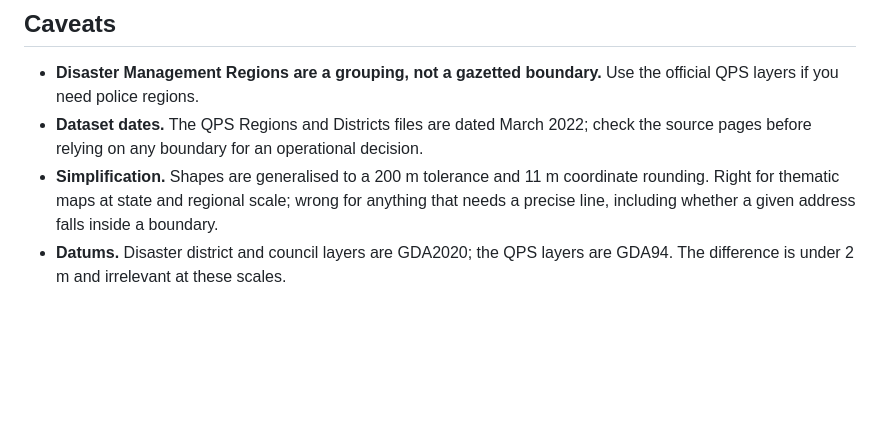
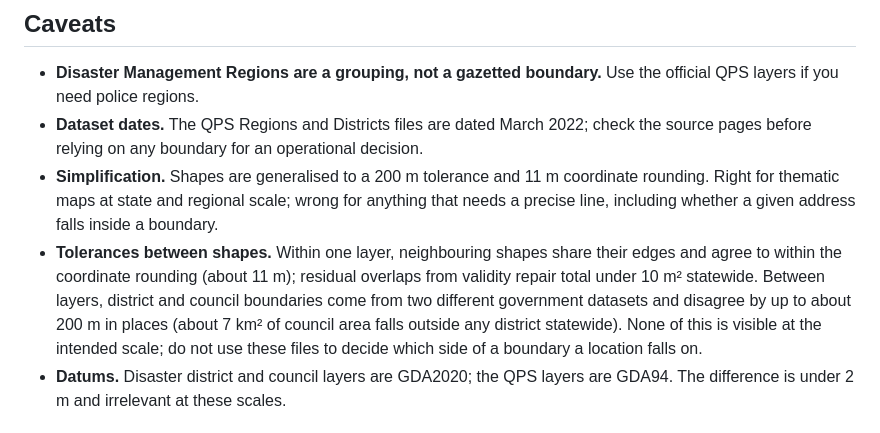
Before and after one commit to ehmelo/qld-disaster-management-map-layers, a Markdown page: README.md, the part around the change. Rendered like a GitHub page; blank space fills up the shorter version.

Commit message:
Readme: state the tolerances between shapes and between layers
Co-Authored-By: Claude Fable 5.1 <noreply@anthropic.com>
Claude-Session: https://claude.ai/code/session_011Zr73Bb5us2vQMxEPz3LaE

```diff
--- a/README.md
+++ b/README.md
@@ -149,6 +149,12 @@ The viewer page and any code in this repository are under the MIT licence (`LICE
 - **Simplification.** Shapes are generalised to a 200 m tolerance and 11 m coordinate
   rounding. Right for thematic maps at state and regional scale; wrong for anything that needs
   a precise line, including whether a given address falls inside a boundary.
+- **Tolerances between shapes.** Within one layer, neighbouring shapes share their edges and
+  agree to within the coordinate rounding (about 11 m); residual overlaps from validity repair
+  total under 10 m² statewide. Between layers, district and council boundaries come from two
+  different government datasets and disagree by up to about 200 m in places (about 7 km² of
+  council area falls outside any district statewide). None of this is visible at the intended
+  scale; do not use these files to decide which side of a boundary a location falls on.
 - **Datums.** Disaster district and council layers are GDA2020; the QPS layers are GDA94.
   The difference is under 2 m and irrelevant at these scales.
 
```
